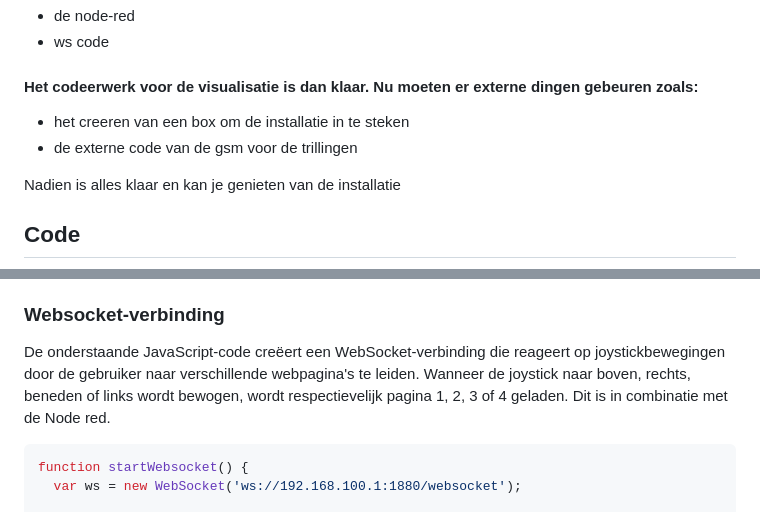
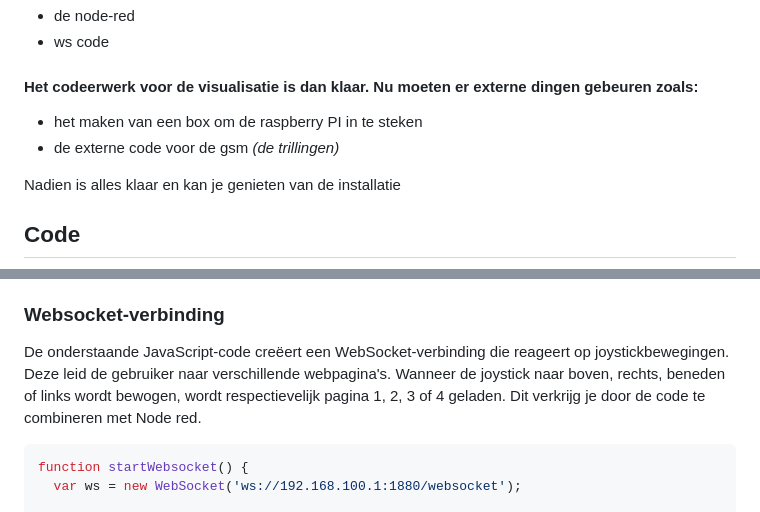
Before and after one commit to innedc/creativecoding, a Markdown page: Docs/readme.md, 2 parts joined by grey strips. Rendered like a GitHub page.

Commit message:
herlezen

````diff
--- a/Docs/readme.md
+++ b/Docs/readme.md
@@ -50,8 +50,8 @@ Je voert uit:
 
 #### Het codeerwerk voor de visualisatie is dan klaar. Nu moeten er externe dingen gebeuren zoals:
 
-- het creeren van een box om de installatie in te steken
-- de externe code van de gsm voor de trillingen
+- het maken van een box om de raspberry PI in te steken
+- de externe code voor de gsm _(de trillingen)_
 
 Nadien is alles klaar en kan je genieten van de installatie
 
@@ -68,7 +68,7 @@ Enkele belangrijke code's:
 
 ### Websocket-verbinding
 
-De onderstaande JavaScript-code creëert een WebSocket-verbinding die reageert op joystickbewegingen door de gebruiker naar verschillende webpagina's te leiden. Wanneer de joystick naar boven, rechts, beneden of links wordt bewogen, wordt respectievelijk pagina 1, 2, 3 of 4 geladen. Dit is in combinatie met de Node red.
+De onderstaande JavaScript-code creëert een WebSocket-verbinding die reageert op joystickbewegingen. Deze leid de gebruiker naar verschillende webpagina's. Wanneer de joystick naar boven, rechts, beneden of links wordt bewogen, wordt respectievelijk pagina 1, 2, 3 of 4 geladen. Dit verkrijg je door de code te combineren met Node red.
 
 ```javascript
 function startWebsocket() {
````
